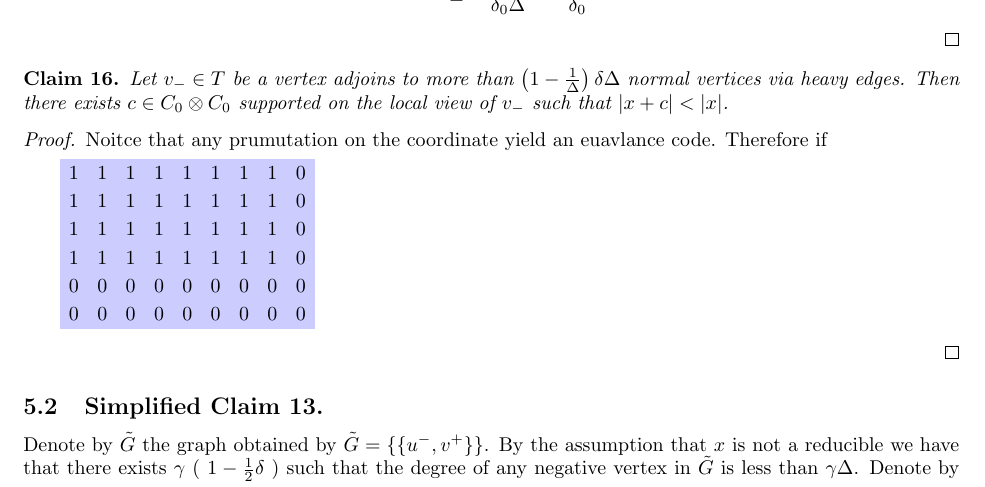
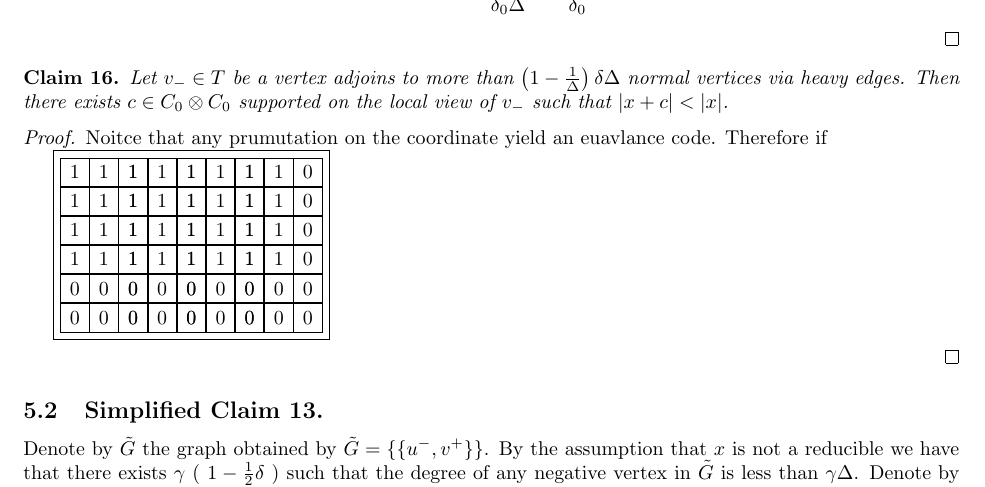
Before and after one commit to dudupo/Academic, a LaTeX paper (projects/NLTES_project/ltc_ldpc/ldpc_ltc.tex, which reads projects/NLTES_project/ltc_ldpc/draft.tex): part of page 14 of 15, cut so that both start at the same text. Compiled offline with pdfLaTeX.

Commit message:
compiling -Sat Apr  1 03:11:27 PM IDT 2023

```diff
--- a/projects/NLTES_project/ltc_ldpc/draft.tex
+++ b/projects/NLTES_project/ltc_ldpc/draft.tex
@@ -86,7 +86,8 @@ Consider base element $ C_{0} \otimes \mathbb{F} $, denote it by $c = g_{i} \oti
   Noitce that any prumutation on the coordinate yield an euavlance code. Therefore if
 
 \begin{tikzpicture}
-  \matrix [nodes={fill=blue!20,minimum size=5mm}]
+  [every node/.style={draw=black,anchor=base}]
+  \matrix [nodes={minimum size=5mm}]
   {
     \node {1}; & \node{1}; & \node {1}; \node {1}; & \node{1}; & \node {1};\node {1}; & \node{1}; & \node {1}; \node {1}; & \node{1}; & \node {0};\\
     \node {1}; & \node{1}; & \node {1}; \node {1}; & \node{1}; & \node {1};\node {1}; & \node{1}; & \node {1}; \node {1}; & \node{1}; & \node {0};\\
```
Also changed, not shown: projects/pdfs/ldpc_ltc.pdf.
